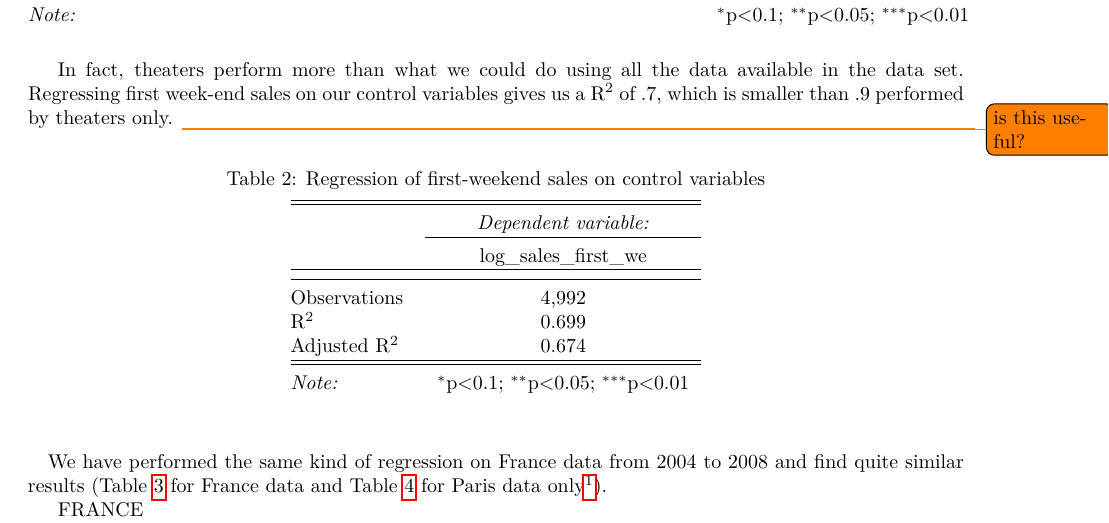
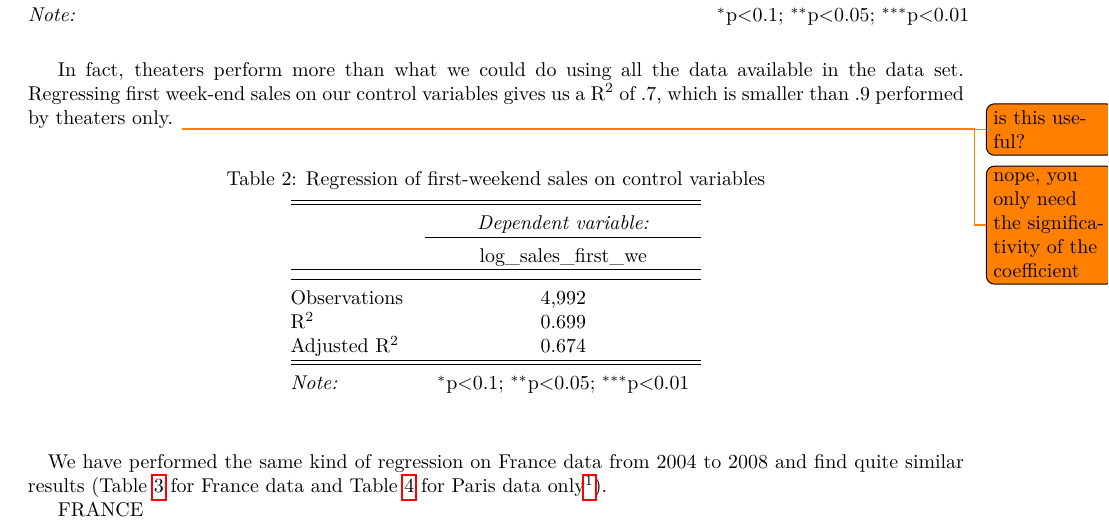
Before and after one commit to RemiMo/MorettiEconometrics, a LaTeX paper (Rapport/Body.tex, which reads Rapport/part2.1_robin.tex): part of page 3 of 14, cut so that both start at the same text. Compiled offline with pdfLaTeX.

Commit message:
Answer to your question

```diff
--- a/Rapport/part2.1_robin.tex
+++ b/Rapport/part2.1_robin.tex
@@ -34,6 +34,7 @@ Surprises consist in the residuals of the regression of the log-number of sales
 \end{table}
 In fact, theaters perform more than what we could do using all the data available in the data set. Regressing first week-end sales on our control variables gives us a R\textsuperscript{2} of .7, which is smaller than .9 performed by theaters only.
 \todo{is this useful?}
+\todo{nope, you only need the significativity of the coefficient}
 \begin{table}[!htbp] \centering
 	\caption{Regression of first-weekend sales on control variables}
 	\label{part2.1_tab2}
```
